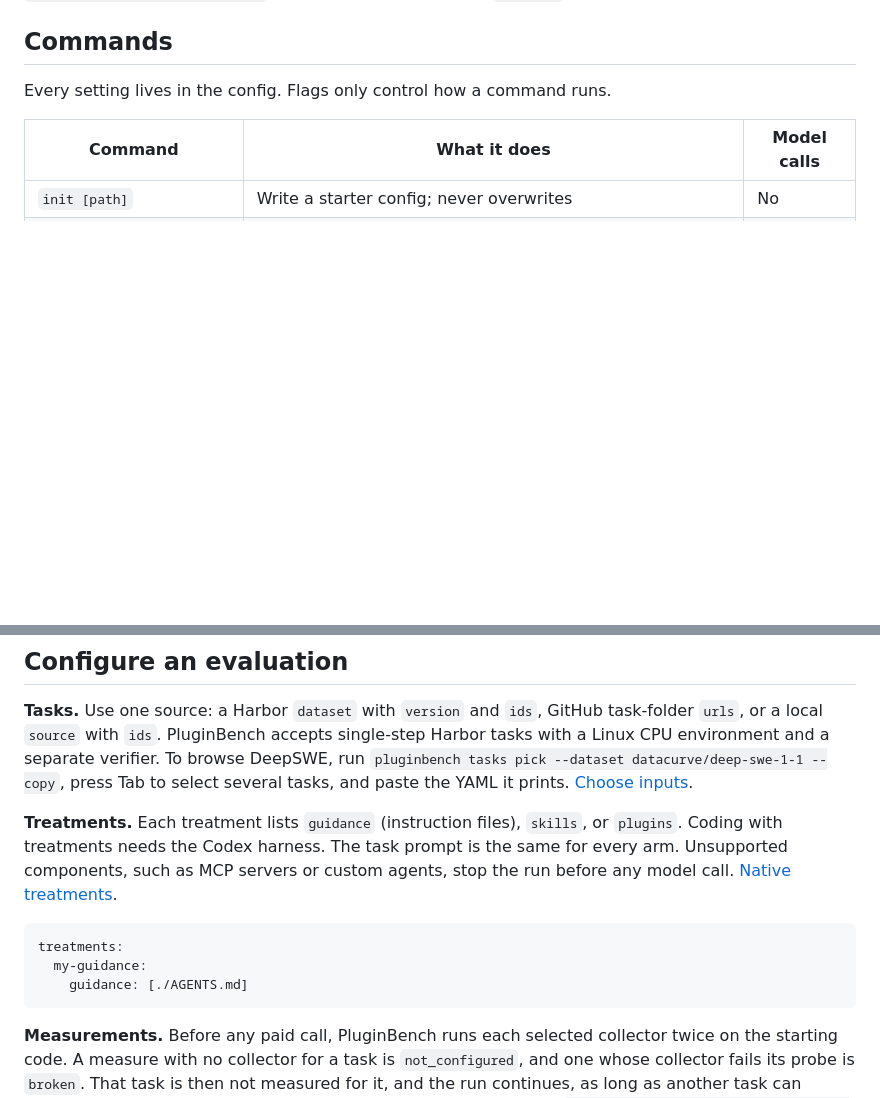
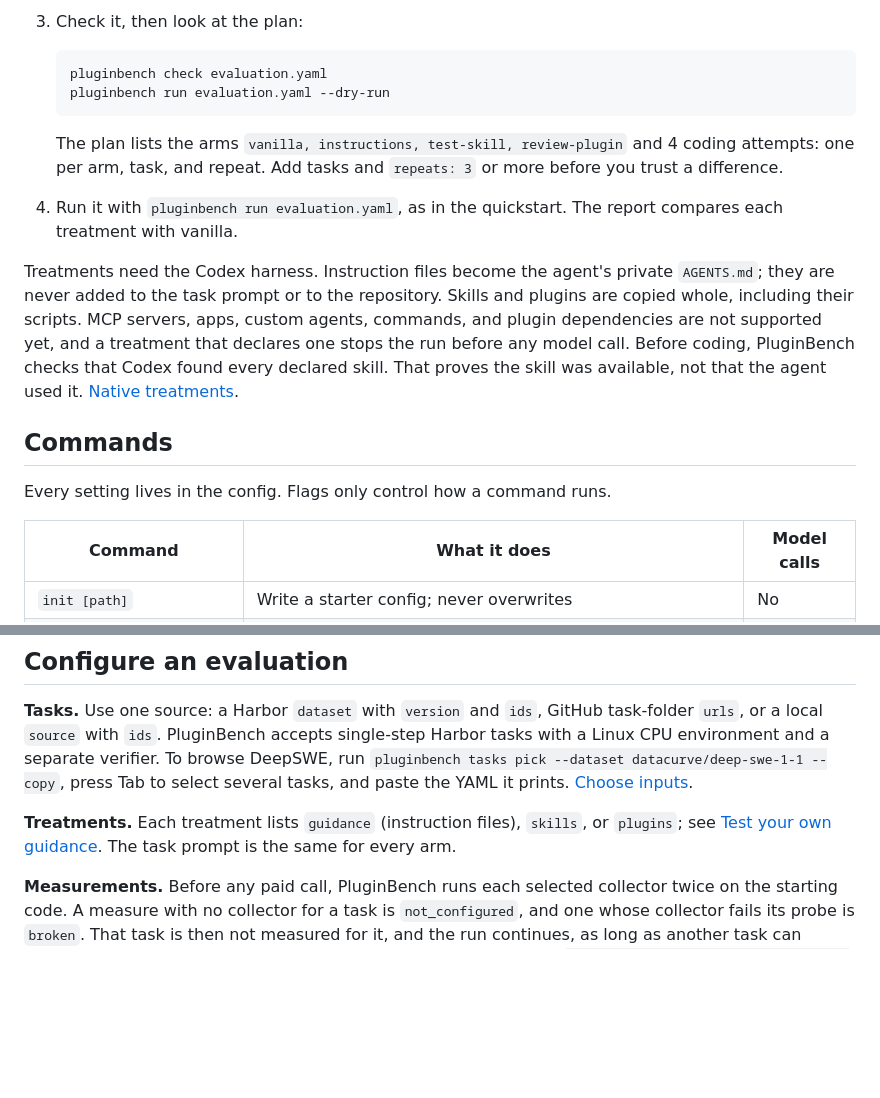
Before and after one commit to filipgutica/pluginbench, a Markdown page: README.md, 2 parts joined by grey strips. Rendered like a GitHub page; blank space fills up the shorter version.

````diff
--- a/README.md
+++ b/README.md
@@ -121,3 +187,16 @@ Paths under `runs/` are relative to the directory where you run the command. For
+3. Check it, then look at the plan:
+
+   ```sh
+   pluginbench check evaluation.yaml
+   pluginbench run evaluation.yaml --dry-run
+   ```
+
+   The plan lists the arms `vanilla, instructions, test-skill, review-plugin` and 4 coding attempts: one per arm, task, and repeat. Add tasks and `repeats: 3` or more before you trust a difference.
+
+4. Run it with `pluginbench run evaluation.yaml`, as in the quickstart. The report compares each treatment with vanilla.
+
+Treatments need the Codex harness. Instruction files become the agent's private `AGENTS.md`; they are never added to the task prompt or to the repository. Skills and plugins are copied whole, including their scripts. MCP servers, apps, custom agents, commands, and plugin dependencies are not supported yet, and a treatment that declares one stops the run before any model call. Before coding, PluginBench checks that Codex found every declared skill. That proves the skill was available, not that the agent used it. [Native treatments](docs/running-evaluations.md#native-treatments).
+
 ## Commands
 
 Every setting lives in the config. Flags only control how a command runs.
@@ -140,13 +219,7 @@ Every setting lives in the config. Flags only control how a command runs.
 
 **Tasks.** Use one source: a Harbor `dataset` with `version` and `ids`, GitHub task-folder `urls`, or a local `source` with `ids`. PluginBench accepts single-step Harbor tasks with a Linux CPU environment and a separate verifier. To browse DeepSWE, run `pluginbench tasks pick --dataset datacurve/deep-swe-1-1 --copy`, press Tab to select several tasks, and paste the YAML it prints. [Choose inputs](docs/running-evaluations.md#choose-inputs).
 
-**Treatments.** Each treatment lists `guidance` (instruction files), `skills`, or `plugins`. Coding with treatments needs the Codex harness. The task prompt is the same for every arm. Unsupported components, such as MCP servers or custom agents, stop the run before any model call. [Native treatments](docs/running-evaluations.md#native-treatments).
-
-```yaml
-treatments:
-  my-guidance:
-    guidance: [./AGENTS.md]
-```
+**Treatments.** Each treatment lists `guidance` (instruction files), `skills`, or `plugins`; see [Test your own guidance](#test-your-own-guidance). The task prompt is the same for every arm.
 
 **Measurements.** Before any paid call, PluginBench runs each selected collector twice on the starting code. A measure with no collector for a task is `not_configured`, and one whose collector fails its probe is `broken`. That task is then not measured for it, and the run continues, as long as another task can measure it. A measure that is ready on no task stops the run. With `measurement_settings.require_ready: true`, any such task stops the run. Selecting `review` requires a `reviewer` block. [Measurements](docs/running-evaluations.md#measurements).
 
````
Also changed, not shown: other parts of README.md (+66 -0 lines).
